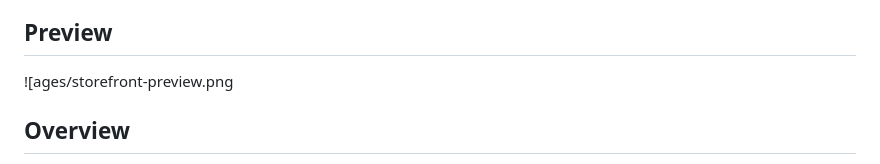
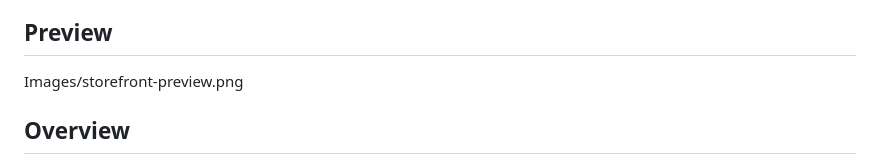
Before and after one commit to NeerajSaini271/Amazon-Clone, a Markdown page: README.md, the part around the change. Drawn GitHub-style.

```diff
--- a/README.md
+++ b/README.md
@@ -6,7 +6,7 @@ A desktop-first e-commerce interface created with HTML5 and CSS3 to demonstrate
 
 ## Preview
 
-![ages/storefront-preview.png
+Images/storefront-preview.png
 
 ## Overview
 
```
